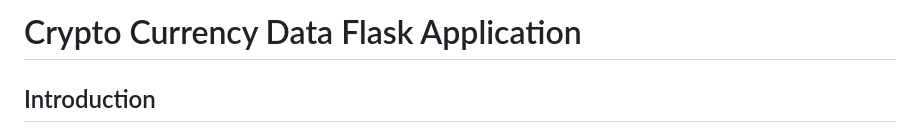
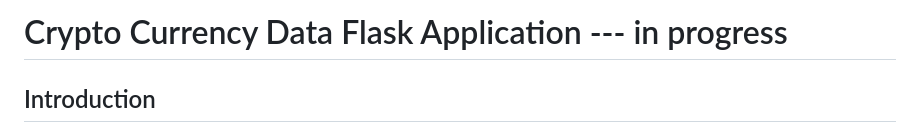
Before and after one commit to LiorAronov/Flask-Crypto-App, a Markdown page: readme.md, the part around the change. Drawn GitHub-style.

```diff
--- a/readme.md
+++ b/readme.md
@@ -1,4 +1,4 @@
-# Crypto Currency Data Flask Application
+# Crypto Currency Data Flask Application --- in progress
 
 ## Introduction
 This Flask application is designed to provide users with real-time cryptocurrency information by connecting to the CoinMarketCap and CoinGecko API. \
```
